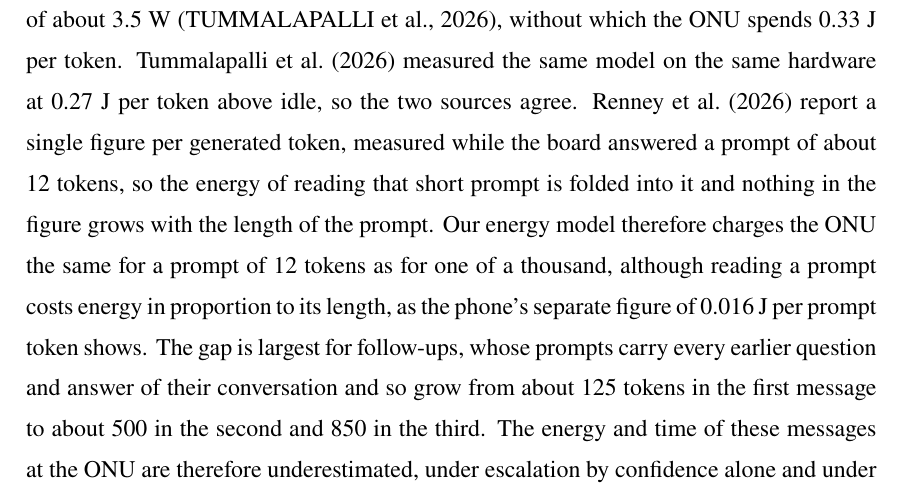
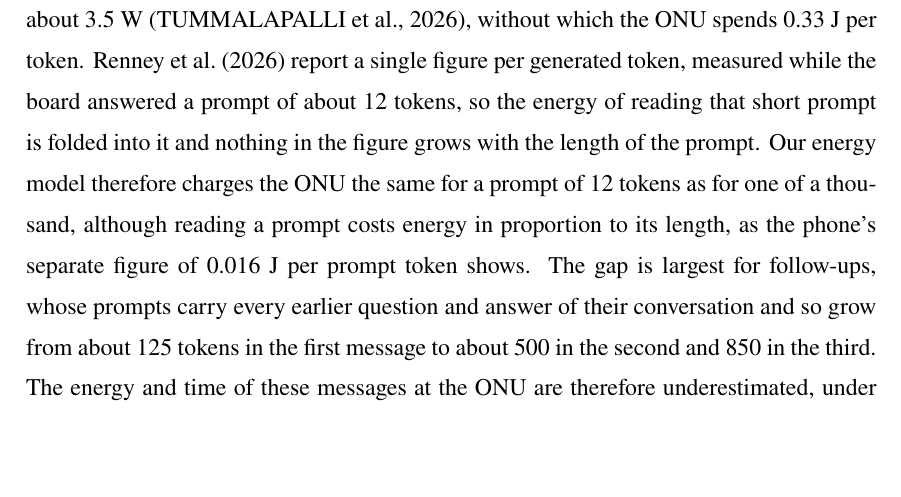
Before and after one commit to diegohommer/tcc-offloading-ai-edge, a LaTeX thesis (thesis/latex/tcc.tex): part of page 26 of 40, cut so that both start at the same text, the shorter picture padded with empty space. Compiled offline with pdfLaTeX.

Commit message:
thesis: drop the 0.27 J cross-check, whose sensor misses part of the board
Co-Authored-By: Claude Opus 5.5 <noreply@anthropic.com>

```diff
--- a/thesis/latex/tcc.tex
+++ b/thesis/latex/tcc.tex
@@ -759,8 +759,7 @@ The energy of the ONU comes from the Raspberry Pi 5 with a Hailo-10H accelerator
 Qwen2.5-1.5B, and the board spends 0.88~J per generated token at 6.34 tokens per second,
 or 243~J for an answer of the mean length. This figure includes the board's idle draw of
 about 3.5~W~\cite{tummalapalli2026edge}, without which the ONU spends 0.33~J per token.
-\citeonline{tummalapalli2026edge} measured the same model on the same hardware at 0.27~J
-per token above idle, so the two sources agree. \citeonline{renney2026cloud} report a
+\citeonline{renney2026cloud} report a
 single figure per generated token, measured while the board answered a prompt of about
 12 tokens, so the energy of reading that short prompt is folded into it and nothing in the
 figure grows with the length of the prompt. Our energy model therefore charges the ONU the
```
